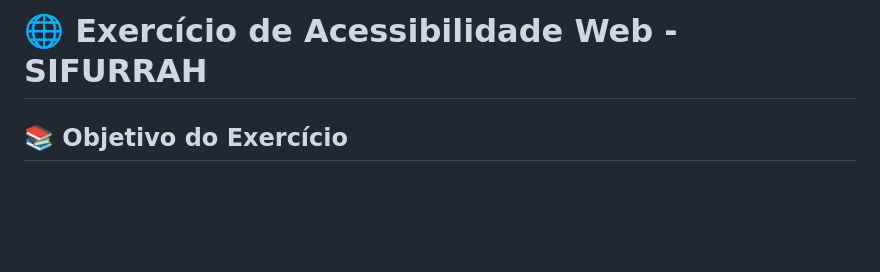
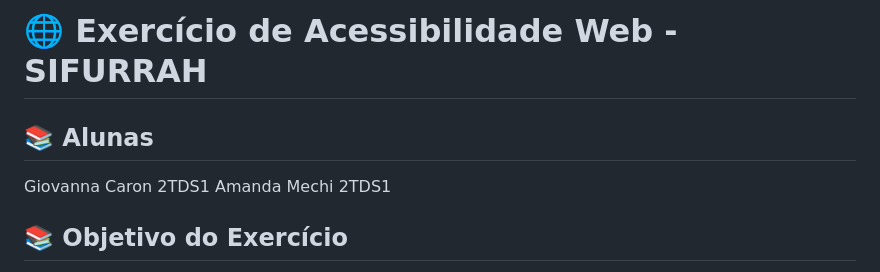
Before and after one commit to gihcaron/ATV04-Acessibilidade-Front, a Markdown page: README.MD, the part around the change. Drawn GitHub-style; blank space fills up the shorter version.

```diff
--- a/README.MD
+++ b/README.MD
@@ -1,4 +1,9 @@
 # 🌐 Exercício de Acessibilidade Web - SIFURRAH
+
+## 📚 Alunas
+
+Giovanna Caron 2TDS1
+Amanda Mechi 2TDS1
 
 ## 📚 Objetivo do Exercício
 
```
